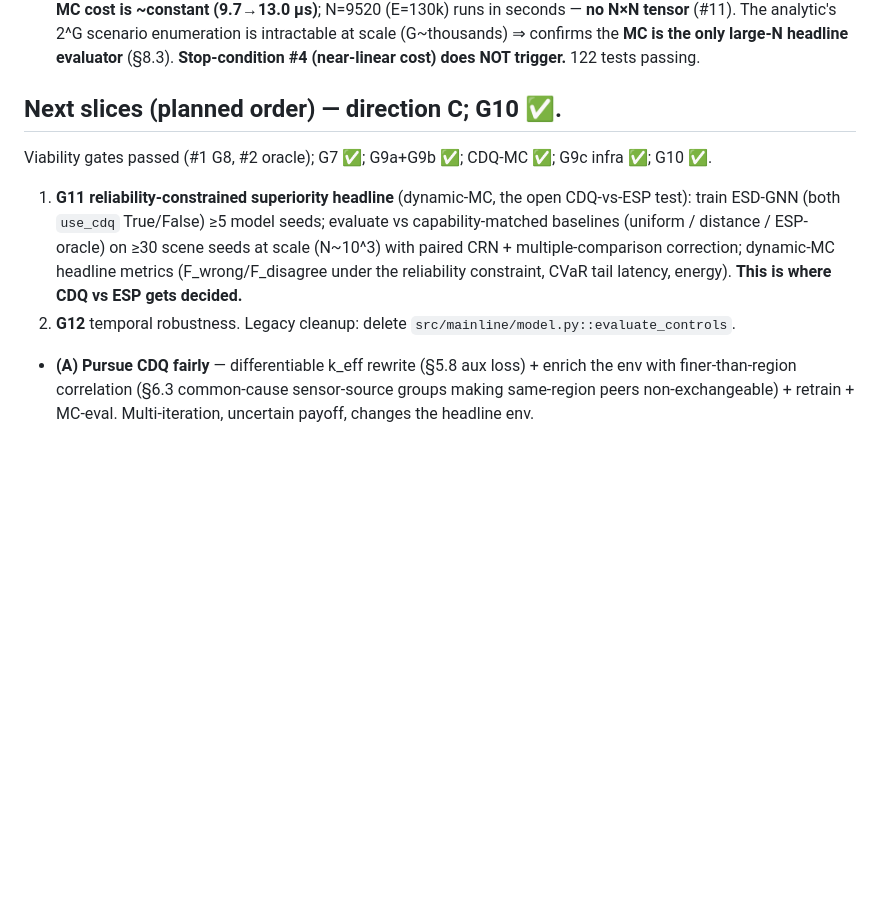
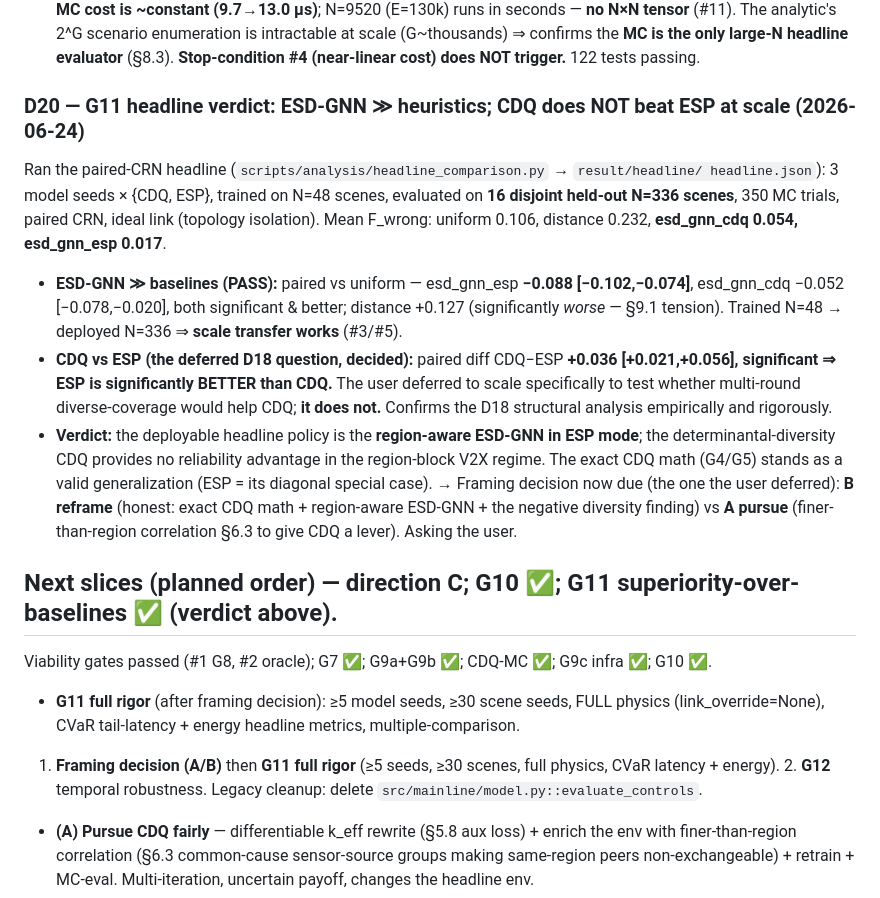
Before and after one commit to Mart1nD0ng/V2X-TOPO-GNN_V2, a Markdown page: docs/REDESIGN_PROGRESS.md, the part around the change. GitHub-like rendering; blank space fills up the shorter version.

Commit message:
redesign(G11): headline verdict -- ESD-GNN beats heuristics; CDQ does NOT beat ESP at scale
Paired-CRN headline (3 model seeds x {CDQ,ESP}, trained N=48, evaluated on 16
disjoint held-out N=336 scenes, 350 MC trials, ideal link). Mean F_wrong: uniform
0.106, distance 0.232, esd_gnn_cdq 0.054, esd_gnn_esp 0.017.

- ESD-GNN >> baselines (PASS): paired vs uniform, esd_gnn_esp -0.088
  [-0.102,-0.074] and esd_gnn_cdq -0.052 [-0.078,-0.020], both significant &
  better; distance +0.127 (significantly worse -- the §9.1 correlation tension).
  Trained N=48 -> deployed N=336: scale transfer works (constraints #3/#5).
- CDQ vs ESP (the D18 question the user deferred to scale): paired diff CDQ-ESP
  = +0.036 [+0.021,+0.056], significant => ESP is significantly BETTER than CDQ.
  Deferred precisely to test whether multi-round diverse-coverage helps CDQ at
  scale; it does not. Confirms the D18 structural analysis empirically.

Verdict: the deployable headline policy is the region-aware ESD-GNN in ESP mode;
determinantal-diversity CDQ provides no reliability advantage in the region-block
V2X regime. The exact CDQ math (G4/G5) stands as a valid generalization (ESP is
its diagonal special case). Framing decision now due (B reframe vs A pursue finer
correlation) -- asking the user. No code change; 130 tests passing.

Co-Authored-By: Claude Opus 4.8 <noreply@anthropic.com>

```diff
--- a/docs/REDESIGN_PROGRESS.md
+++ b/docs/REDESIGN_PROGRESS.md
@@ -418,14 +418,32 @@ at scale.** So the CDQ contribution question is OPEN (not reframed); G10/G11 run
   the only large-N headline evaluator** (§8.3). **Stop-condition #4 (near-linear cost) does NOT
   trigger.** 122 tests passing.
 
-## Next slices (planned order)  — direction **C**; G10 ✅.
+### D20 — G11 headline verdict: ESD-GNN ≫ heuristics; **CDQ does NOT beat ESP at scale** (2026-06-24)
+Ran the paired-CRN headline (`scripts/analysis/headline_comparison.py` → `result/headline/
+headline.json`): 3 model seeds × {CDQ, ESP}, trained on N=48 scenes, evaluated on **16 disjoint
+held-out N=336 scenes**, 350 MC trials, paired CRN, ideal link (topology isolation). Mean F_wrong:
+uniform 0.106, distance 0.232, **esd_gnn_cdq 0.054, esd_gnn_esp 0.017**.
+* **ESD-GNN ≫ baselines (PASS):** paired vs uniform — esd_gnn_esp **−0.088 [−0.102,−0.074]**,
+  esd_gnn_cdq −0.052 [−0.078,−0.020], both significant & better; distance +0.127 (significantly
+  *worse* — §9.1 tension). Trained N=48 → deployed N=336 ⇒ **scale transfer works** (#3/#5).
+* **CDQ vs ESP (the deferred D18 question, decided):** paired diff CDQ−ESP **+0.036
+  [+0.021,+0.056], significant ⇒ ESP is significantly BETTER than CDQ.** The user deferred to
+  scale specifically to test whether multi-round diverse-coverage would help CDQ; **it does not.**
+  Confirms the D18 structural analysis empirically and rigorously.
+* **Verdict:** the deployable headline policy is the **region-aware ESD-GNN in ESP mode**; the
+  determinantal-diversity CDQ provides no reliability advantage in the region-block V2X regime.
+  The exact CDQ math (G4/G5) stands as a valid generalization (ESP = its diagonal special case).
+  → Framing decision now due (the one the user deferred): **B reframe** (honest: exact CDQ math +
+  region-aware ESD-GNN + the negative diversity finding) vs **A pursue** (finer-than-region
+  correlation §6.3 to give CDQ a lever). Asking the user.
+
+## Next slices (planned order)  — direction **C**; G10 ✅; G11 superiority-over-baselines ✅ (verdict above).
 Viability gates passed (#1 G8, #2 oracle); G7 ✅; G9a+G9b ✅; CDQ-MC ✅; G9c infra ✅; G10 ✅.
-1. **G11 reliability-constrained superiority headline** (dynamic-MC, the open CDQ-vs-ESP test):
-   train ESD-GNN (both `use_cdq` True/False) ≥5 model seeds; evaluate vs capability-matched
-   baselines (uniform / distance / ESP-oracle) on ≥30 scene seeds at scale (N~10^3) with paired
-   CRN + multiple-comparison correction; dynamic-MC headline metrics (F_wrong/F_disagree under the
-   reliability constraint, CVaR tail latency, energy). **This is where CDQ vs ESP gets decided.**
-2. **G12** temporal robustness. Legacy cleanup: delete `src/mainline/model.py::evaluate_controls`.
+* **G11 full rigor** (after framing decision): ≥5 model seeds, ≥30 scene seeds, FULL physics
+  (link_override=None), CVaR tail-latency + energy headline metrics, multiple-comparison.
+1. **Framing decision (A/B)** then **G11 full rigor** (≥5 seeds, ≥30 scenes, full physics, CVaR
+   latency + energy). 2. **G12** temporal robustness. Legacy cleanup: delete
+   `src/mainline/model.py::evaluate_controls`.
 * **(A) Pursue CDQ fairly** — differentiable k_eff rewrite (§5.8 aux loss) + enrich the env with
   finer-than-region correlation (§6.3 common-cause sensor-source groups making same-region peers
   non-exchangeable) + retrain + MC-eval. Multi-iteration, uncertain payoff, changes the headline env.
```
